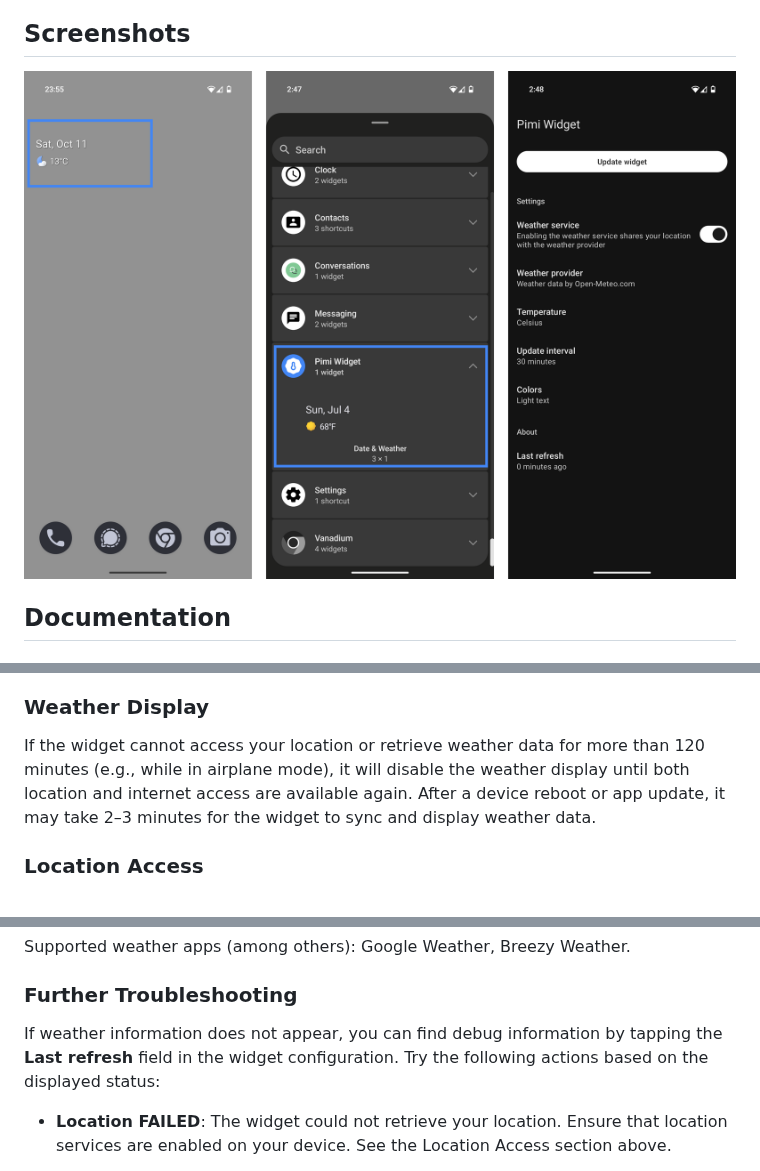
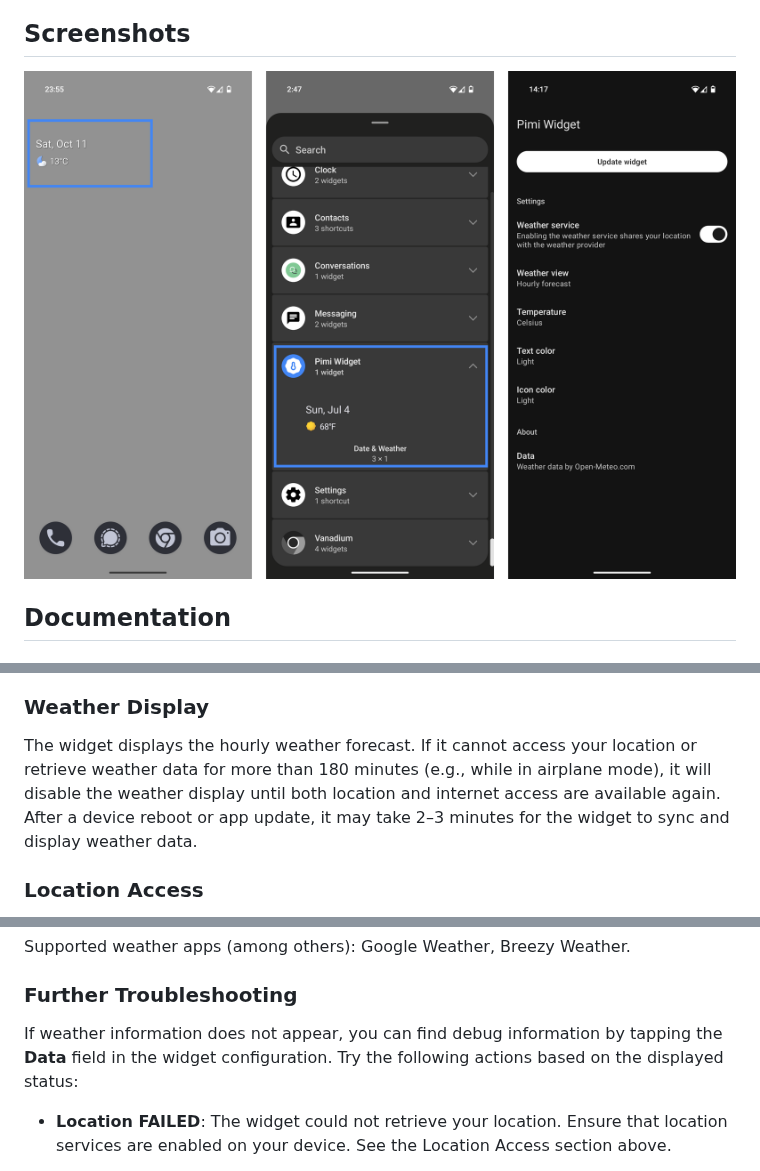
Before and after one commit to kolakek/pimi-widget, a Markdown page: README.md, 3 parts joined by grey strips. Rendered like a GitHub page; pictures changed too: doc/screens.png.

Commit message:
Update screenshots and documentation

```diff
--- a/README.md
+++ b/README.md
@@ -29,7 +29,7 @@ Normally, your home app should allow you to reconfigure the widget (e.g., by lon
 
 ### Weather Display
 
-If the widget cannot access your location or retrieve weather data for more than 120 minutes (e.g., while in airplane mode), it will disable the weather display until both location and internet access are available again. After a device reboot or app update, it may take 2–3 minutes for the widget to sync and display weather data.
+The widget displays the hourly weather forecast. If it cannot access your location or retrieve weather data for more than 180 minutes (e.g., while in airplane mode), it will disable the weather display until both location and internet access are available again. After a device reboot or app update, it may take 2–3 minutes for the widget to sync and display weather data.
 
 ### Location Access
 
@@ -43,7 +43,7 @@ Supported weather apps (among others): Google Weather, Breezy Weather.
 
 ### Further Troubleshooting
 
-If weather information does not appear, you can find debug information by tapping the **Last refresh** field in the widget configuration. Try the following actions based on the displayed status:
+If weather information does not appear, you can find debug information by tapping the **Data** field in the widget configuration. Try the following actions based on the displayed status:
 
 - **Location FAILED**: The widget could not retrieve your location. Ensure that location services are enabled on your device. See the Location Access section above.
 
```
Also changed, not shown: 1 other file.
